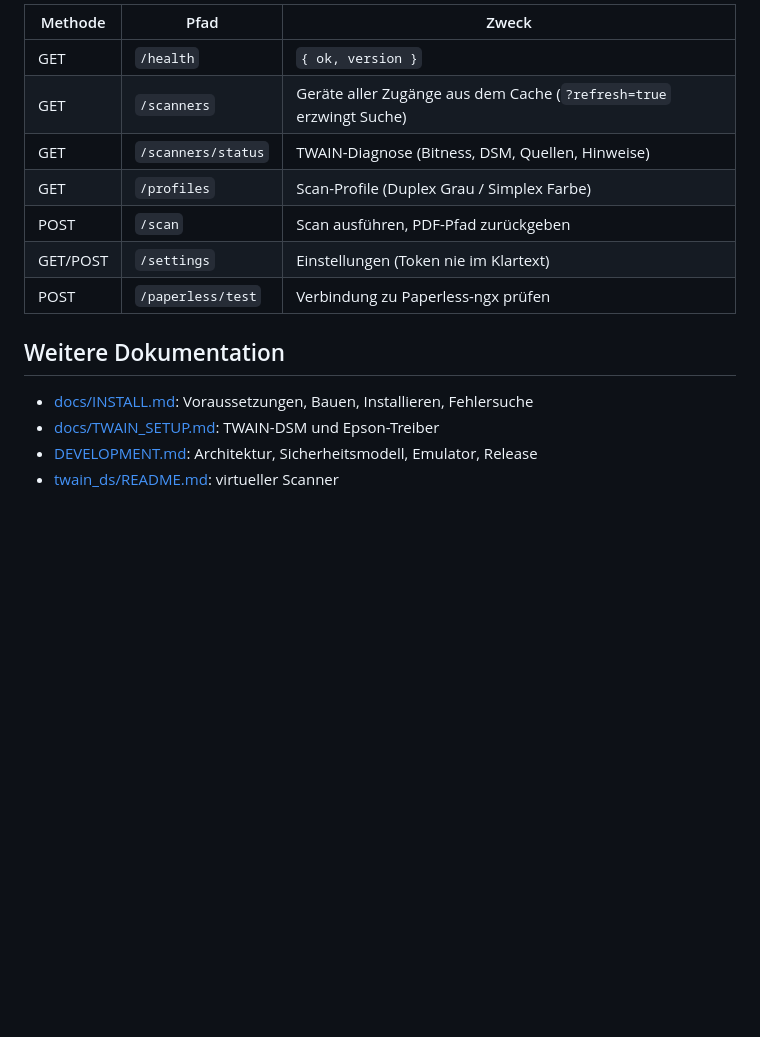
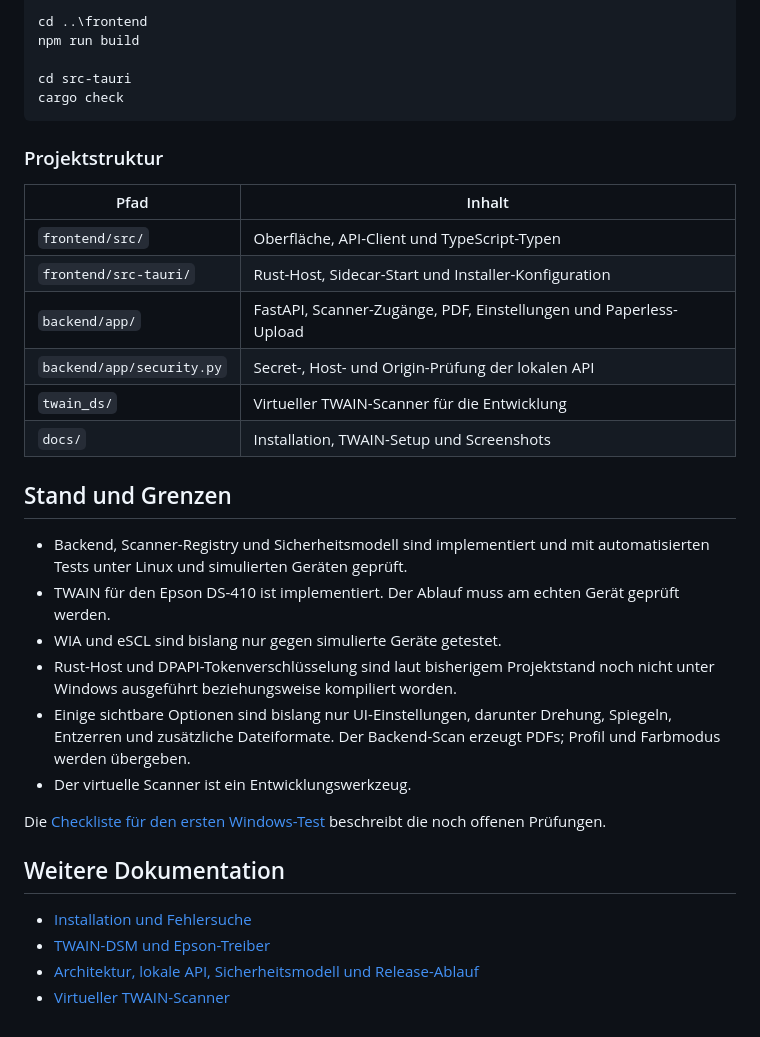
Before and after one commit to janoschbl/nospe, a Markdown page: README.md, the part around one of its changes. GitHub-like rendering; blank space fills up the shorter version.

````diff
--- a/README.md
+++ b/README.md
@@ -87,17 +131,36 @@ Details: [DEVELOPMENT.md](DEVELOPMENT.md#sicherheitsmodell-der-lokalen-api).
 
-| Methode | Pfad               | Zweck                                                   |
-|---------|--------------------|---------------------------------------------------------|
-| GET     | `/health`          | `{ ok, version }`                                       |
-| GET     | `/scanners`        | Geräte aller Zugänge aus dem Cache (`?refresh=true` erzwingt Suche) |
-| GET     | `/scanners/status` | TWAIN-Diagnose (Bitness, DSM, Quellen, Hinweise)        |
-| GET     | `/profiles`        | Scan-Profile (Duplex Grau / Simplex Farbe)              |
-| POST    | `/scan`            | Scan ausführen, PDF-Pfad zurückgeben                    |
-| GET/POST| `/settings`        | Einstellungen (Token nie im Klartext)                   |
-| POST    | `/paperless/test`  | Verbindung zu Paperless-ngx prüfen                      |
+cd ..\frontend
+npm run build
+
+cd src-tauri
+cargo check
+```
+
+### Projektstruktur
+
+| Pfad | Inhalt |
+| --- | --- |
+| `frontend/src/` | Oberfläche, API-Client und TypeScript-Typen |
+| `frontend/src-tauri/` | Rust-Host, Sidecar-Start und Installer-Konfiguration |
+| `backend/app/` | FastAPI, Scanner-Zugänge, PDF, Einstellungen und Paperless-Upload |
+| `backend/app/security.py` | Secret-, Host- und Origin-Prüfung der lokalen API |
+| `twain_ds/` | Virtueller TWAIN-Scanner für die Entwicklung |
+| `docs/` | Installation, TWAIN-Setup und Screenshots |
+
+## Stand und Grenzen
+
+- Backend, Scanner-Registry und Sicherheitsmodell sind implementiert und mit automatisierten Tests unter Linux und simulierten Geräten geprüft.
+- TWAIN für den Epson DS-410 ist implementiert. Der Ablauf muss am echten Gerät geprüft werden.
+- WIA und eSCL sind bislang nur gegen simulierte Geräte getestet.
+- Rust-Host und DPAPI-Tokenverschlüsselung sind laut bisherigem Projektstand noch nicht unter Windows ausgeführt beziehungsweise kompiliert worden.
+- Einige sichtbare Optionen sind bislang nur UI-Einstellungen, darunter Drehung, Spiegeln, Entzerren und zusätzliche Dateiformate. Der Backend-Scan erzeugt PDFs; Profil und Farbmodus werden übergeben.
+- Der virtuelle Scanner ist ein Entwicklungswerkzeug.
+
+Die [Checkliste für den ersten Windows-Test](docs/INSTALL.md#7-erster-test-checkliste) beschreibt die noch offenen Prüfungen.
 
 ## Weitere Dokumentation
 
-- [docs/INSTALL.md](docs/INSTALL.md): Voraussetzungen, Bauen, Installieren, Fehlersuche
-- [docs/TWAIN_SETUP.md](docs/TWAIN_SETUP.md): TWAIN-DSM und Epson-Treiber
-- [DEVELOPMENT.md](DEVELOPMENT.md): Architektur, Sicherheitsmodell, Emulator, Release
-- [twain_ds/README.md](twain_ds/README.md): virtueller Scanner
+- [Installation und Fehlersuche](docs/INSTALL.md)
+- [TWAIN-DSM und Epson-Treiber](docs/TWAIN_SETUP.md)
+- [Architektur, lokale API, Sicherheitsmodell und Release-Ablauf](DEVELOPMENT.md)
+- [Virtueller TWAIN-Scanner](twain_ds/README.md)
````
Also changed, not shown: other parts of README.md (+101 -57 lines), docs/INSTALL.md (+2 -1 lines), docs/screenshots/paperless.png (added), docs/screenshots/scannen.png (added).
